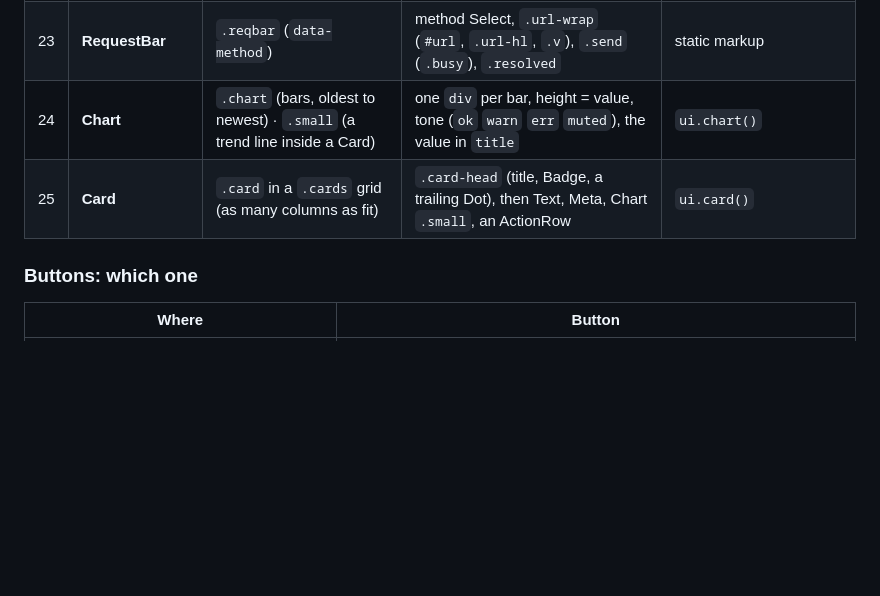
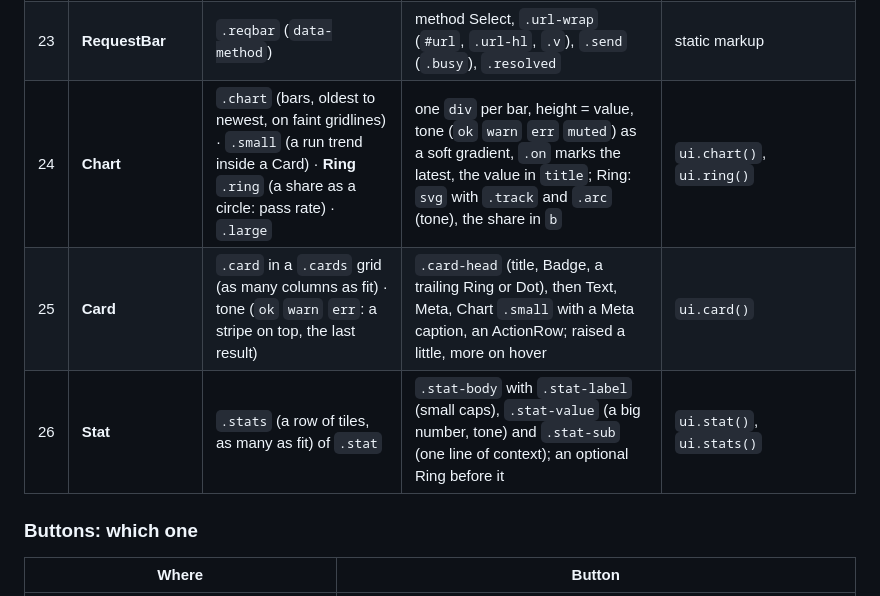
Before and after one commit to MrArun005/ApiMan, a Markdown page: DESIGN.md, the part around the change. Drawn GitHub-style; blank space fills up the shorter version.

```diff
--- a/DESIGN.md
+++ b/DESIGN.md
@@ -63,8 +63,9 @@ Each row: the root class, its variants (modifiers), its parts, and the `ui.*` fu
 | 21 | **Progress** | `.bar` · tone | fill `div` | `ui.progress()` |
 | 22 | **DocumentTabs** | `.tabstrip` | `.rtab` (`.on`, `.clipped`), `.tname`, Dot, close = Button `.btn.icon.small.x`, `.newtab`, `.alltabs` | `renderTabs()` |
 | 23 | **RequestBar** | `.reqbar` (`data-method`) | method Select, `.url-wrap` (`#url`, `.url-hl`, `.v`), `.send` (`.busy`), `.resolved` | static markup |
-| 24 | **Chart** | `.chart` (bars, oldest to newest) · `.small` (a trend line inside a Card) | one `div` per bar, height = value, tone (`ok` `warn` `err` `muted`), the value in `title` | `ui.chart()` |
-| 25 | **Card** | `.card` in a `.cards` grid (as many columns as fit) | `.card-head` (title, Badge, a trailing Dot), then Text, Meta, Chart `.small`, an ActionRow | `ui.card()` |
+| 24 | **Chart** | `.chart` (bars, oldest to newest, on faint gridlines) · `.small` (a run trend inside a Card) · **Ring** `.ring` (a share as a circle: pass rate) · `.large` | one `div` per bar, height = value, tone (`ok` `warn` `err` `muted`) as a soft gradient, `.on` marks the latest, the value in `title`; Ring: `svg` with `.track` and `.arc` (tone), the share in `b` | `ui.chart()`, `ui.ring()` |
+| 25 | **Card** | `.card` in a `.cards` grid (as many columns as fit) · tone (`ok` `warn` `err`: a stripe on top, the last result) | `.card-head` (title, Badge, a trailing Ring or Dot), then Text, Meta, Chart `.small` with a Meta caption, an ActionRow; raised a little, more on hover | `ui.card()` |
+| 26 | **Stat** | `.stats` (a row of tiles, as many as fit) of `.stat` | `.stat-body` with `.stat-label` (small caps), `.stat-value` (a big number, tone) and `.stat-sub` (one line of context); an optional Ring before it | `ui.stat()`, `ui.stats()` |
 
 ### Buttons: which one
 
```
Also changed, not shown: README.md (+4 -3 lines), docs/images/automation-dashboard.png (added), 4 other files.
